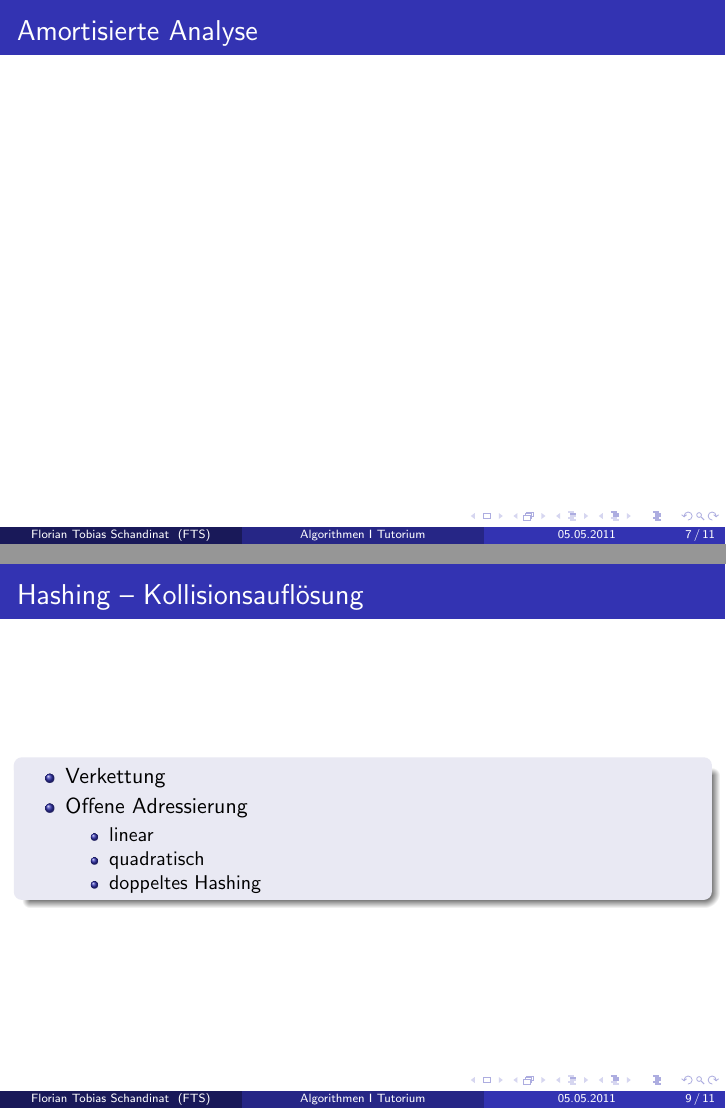
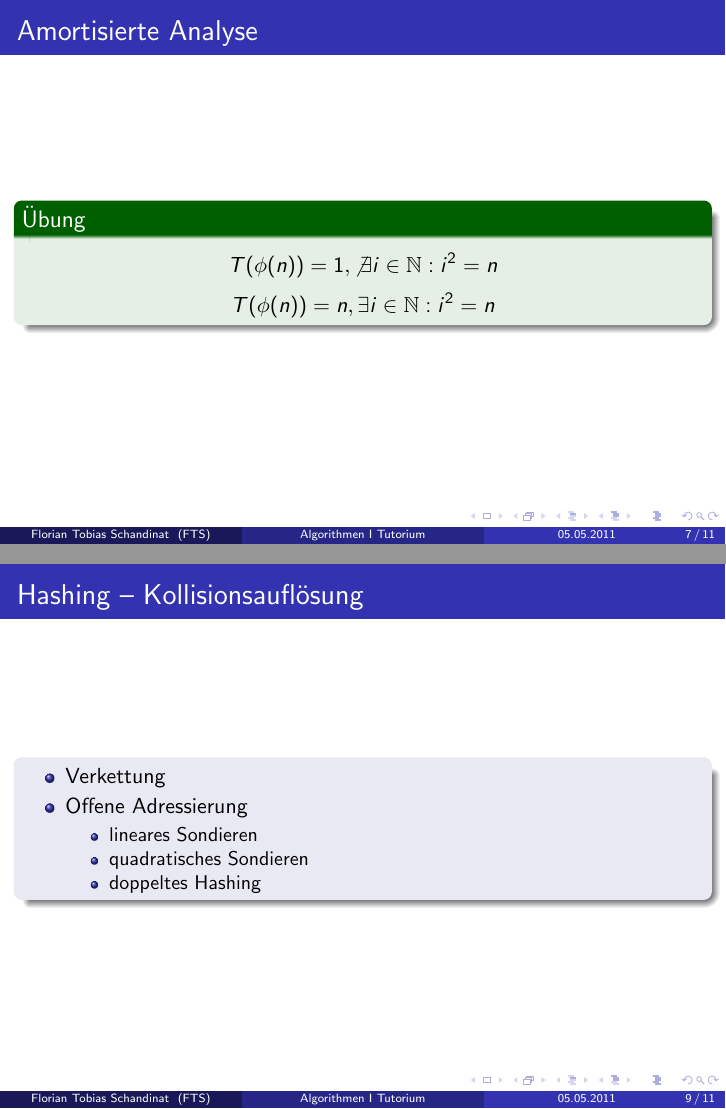
Before and after one commit to schandinat/algorithmen1_ss11, LaTeX slides (3.tex): pages 17 and 20 of 28 before the commit and pages 18 and 21 of 29 after it, joined at a grey line. Compiled offline with pdfLaTeX.

Commit message:
Finale Version des 3. Tutoriums.

```diff
--- a/3.tex
+++ b/3.tex
@@ -148,8 +153,8 @@ $\Longrightarrow \theta(n^3)$
 \item Verkettung
 \item Offene Adressierung
 \begin{itemize}
-\item linear
-\item quadratisch
+\item lineares Sondieren
+\item quadratisches Sondieren
 \item doppeltes Hashing
 \end{itemize}
 \end{itemize}
```
Also changed, not shown: 3.pdf, 3.tex (7 more changed lines).
